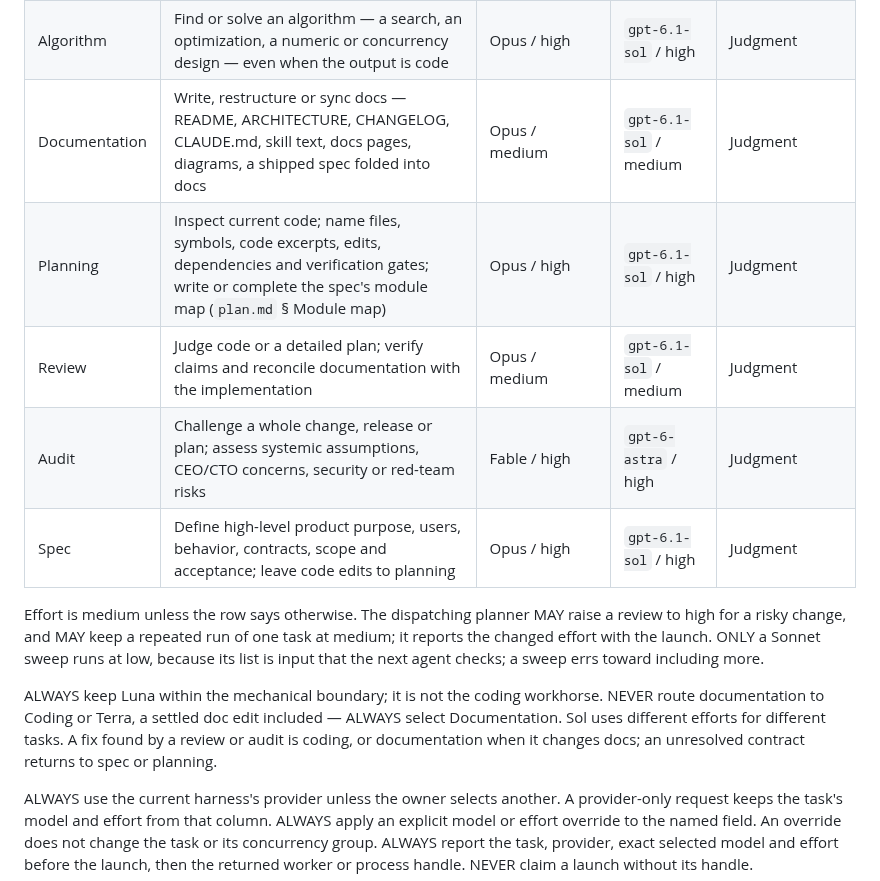
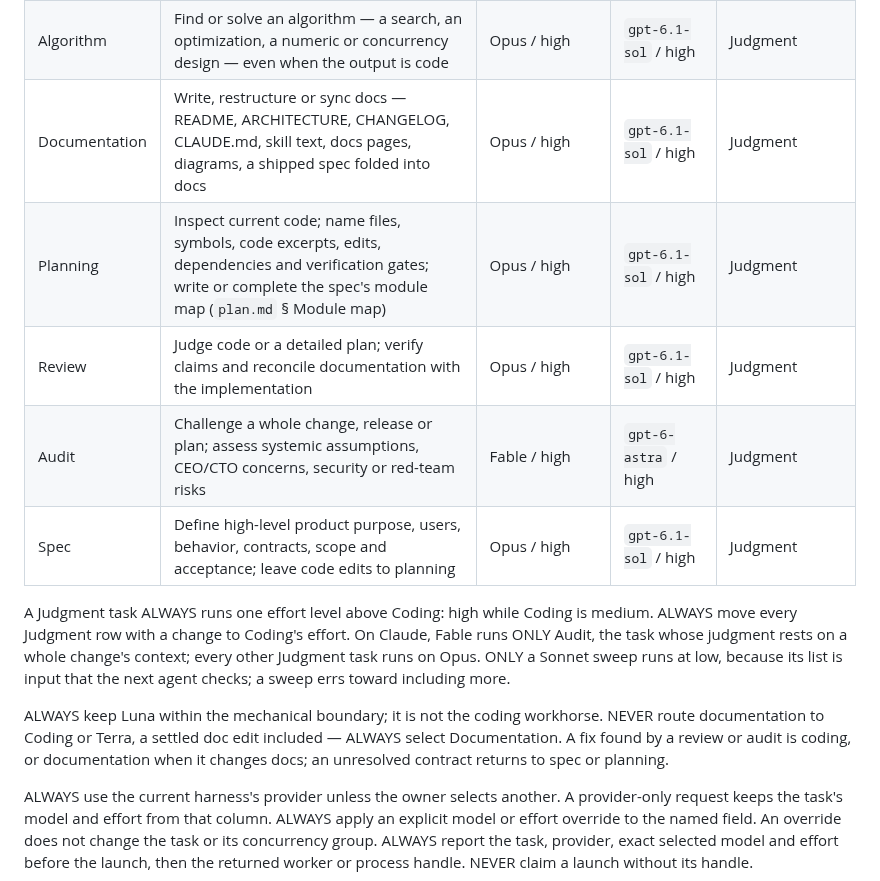
Before and after one commit to kronael/tools, a Markdown page: skills/dispatch/SKILL.md, the part around the change. GitHub-like rendering.

Commit message:
feat(dispatch): Run judgment one effort above coding

```diff
--- a/skills/dispatch/SKILL.md
+++ b/skills/dispatch/SKILL.md
@@ -25,23 +25,24 @@ artifacts.
 | Mechanical | Named-file inventories, searches, one-file summaries or bounded exact edits; no unresolved judgment | Haiku / medium | `gpt-6-luna` / medium | Lightweight |
 | Coding | Implement a settled plan, investigate a bug or gather nontrivial facts | Sonnet / medium | `gpt-6.1-terra` / medium | Implementation |
 | Algorithm | Find or solve an algorithm — a search, an optimization, a numeric or concurrency design — even when the output is code | Opus / high | `gpt-6.1-sol` / high | Judgment |
-| Documentation | Write, restructure or sync docs — README, ARCHITECTURE, CHANGELOG, CLAUDE.md, skill text, docs pages, diagrams, a shipped spec folded into docs | Opus / medium | `gpt-6.1-sol` / medium | Judgment |
+| Documentation | Write, restructure or sync docs — README, ARCHITECTURE, CHANGELOG, CLAUDE.md, skill text, docs pages, diagrams, a shipped spec folded into docs | Opus / high | `gpt-6.1-sol` / high | Judgment |
 | Planning | Inspect current code; name files, symbols, code excerpts, edits, dependencies and verification gates; write or complete the spec's module map (`plan.md` § Module map) | Opus / high | `gpt-6.1-sol` / high | Judgment |
-| Review | Judge code or a detailed plan; verify claims and reconcile documentation with the implementation | Opus / medium | `gpt-6.1-sol` / medium | Judgment |
+| Review | Judge code or a detailed plan; verify claims and reconcile documentation with the implementation | Opus / high | `gpt-6.1-sol` / high | Judgment |
 | Audit | Challenge a whole change, release or plan; assess systemic assumptions, CEO/CTO concerns, security or red-team risks | Fable / high | `gpt-6-astra` / high | Judgment |
 | Spec | Define high-level product purpose, users, behavior, contracts, scope and acceptance; leave code edits to planning | Opus / high | `gpt-6.1-sol` / high | Judgment |
 
-Effort is medium unless the row says otherwise. The dispatching planner MAY
-raise a review to high for a risky change, and MAY keep a repeated run of one
-task at medium; it reports the changed effort with the launch. ONLY a Sonnet sweep
+A Judgment task ALWAYS runs one effort level above Coding: high while Coding
+is medium. ALWAYS move every Judgment row with a change to Coding's effort.
+On Claude, Fable runs ONLY Audit, the task whose judgment rests on a whole
+change's context; every other Judgment task runs on Opus. ONLY a Sonnet sweep
 runs at low, because its list is input that the next agent checks; a sweep
 errs toward including more.
 
 ALWAYS keep Luna within the mechanical boundary; it is not the coding
 workhorse. NEVER route documentation to Coding or Terra, a settled doc edit
-included — ALWAYS select Documentation. Sol uses different efforts for
-different tasks. A fix found by a review or audit is coding, or documentation
-when it changes docs; an unresolved contract returns to spec or planning.
+included — ALWAYS select Documentation. A fix found by a review or audit is
+coding, or documentation when it changes docs; an unresolved contract returns
+to spec or planning.
 
 ALWAYS use the current harness's provider unless the owner selects another.
 A provider-only request keeps the task's model and effort from that column.
```
